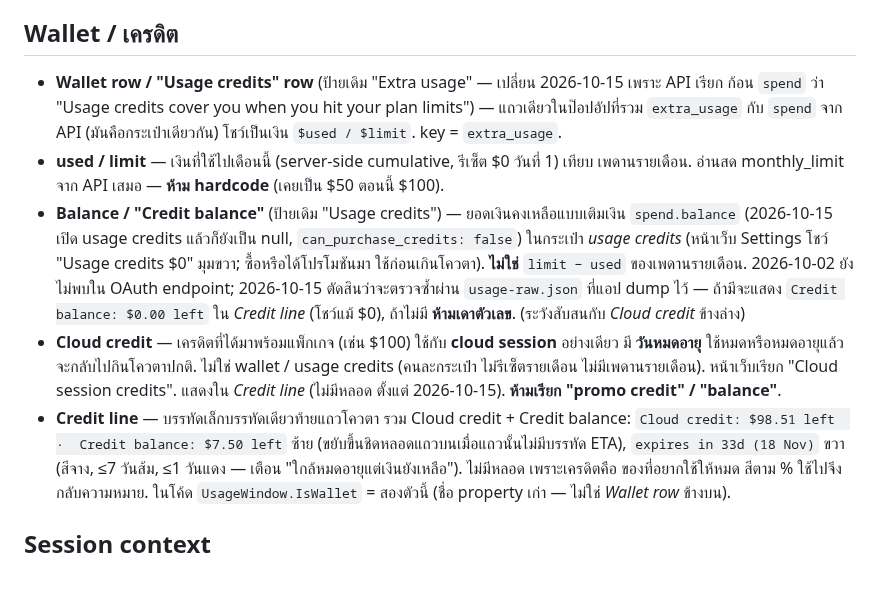
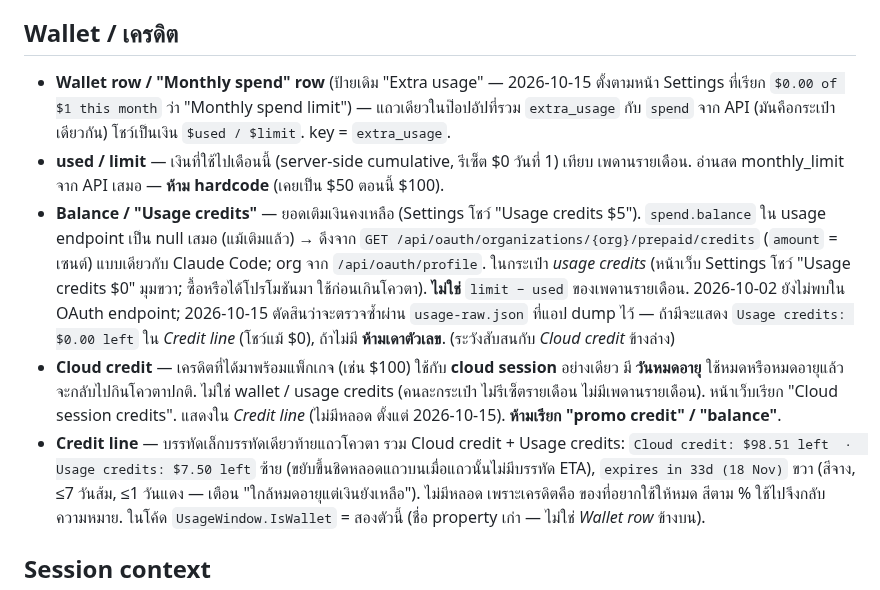
Before and after one commit to SKGoC-CLI/claude-meter-for-windows, a Markdown page: CONTEXT.md, the part around the change. Drawn GitHub-style.

```diff
--- a/CONTEXT.md
+++ b/CONTEXT.md
@@ -54,23 +54,24 @@
 
 ## Wallet / เครดิต
 
-- **Wallet row / "Usage credits" row** (ป้ายเดิม "Extra usage" — เปลี่ยน 2026-10-15 เพราะ API เรียก
-  ก้อน `spend` ว่า "Usage credits cover you when you hit your plan limits") — แถวเดียวในป๊อปอัปที่รวม `extra_usage` กับ `spend`
+- **Wallet row / "Monthly spend" row** (ป้ายเดิม "Extra usage" — 2026-10-15 ตั้งตามหน้า Settings ที่เรียก
+  `$0.00 of $1 this month` ว่า "Monthly spend limit") — แถวเดียวในป๊อปอัปที่รวม `extra_usage` กับ `spend`
   จาก API (มันคือกระเป๋าเดียวกัน) โชว์เป็นเงิน `$used / $limit`. key = `extra_usage`.
 - **used / limit** — เงินที่ใช้ไปเดือนนี้ (server-side cumulative, รีเซ็ต $0 วันที่ 1) เทียบ
   เพดานรายเดือน. อ่านสด monthly_limit จาก API เสมอ — **ห้าม hardcode** (เคยเป็น $50 ตอนนี้ $100).
-- **Balance / "Credit balance"** (ป้ายเดิม "Usage credits") — ยอดเงินคงเหลือแบบเติมเงิน `spend.balance`
-  (2026-10-15 เปิด usage credits แล้วก็ยังเป็น null, `can_purchase_credits: false`) ในกระเป๋า *usage credits* (หน้าเว็บ Settings โชว์
+- **Balance / "Usage credits"** — ยอดเติมเงินคงเหลือ (Settings โชว์ "Usage credits $5"). `spend.balance` ใน usage
+  endpoint เป็น null เสมอ (แม้เติมแล้ว) → ดึงจาก `GET /api/oauth/organizations/{org}/prepaid/credits` (`amount` = เซนต์)
+  แบบเดียวกับ Claude Code; org จาก `/api/oauth/profile`. ในกระเป๋า *usage credits* (หน้าเว็บ Settings โชว์
   "Usage credits $0" มุมขวา; ซื้อหรือได้โปรโมชันมา ใช้ก่อนเกินโควตา). **ไม่ใช่** `limit − used`
   ของเพดานรายเดือน. 2026-10-02 ยังไม่พบใน OAuth endpoint; 2026-10-15 ตัดสินว่าจะตรวจซ้ำผ่าน
-  `usage-raw.json` ที่แอป dump ไว้ — ถ้ามีจะแสดง `Credit balance: $0.00 left` ใน *Credit line*
+  `usage-raw.json` ที่แอป dump ไว้ — ถ้ามีจะแสดง `Usage credits: $0.00 left` ใน *Credit line*
   (โชว์แม้ $0), ถ้าไม่มี **ห้ามเดาตัวเลข**. (ระวังสับสนกับ *Cloud credit* ข้างล่าง)
 - **Cloud credit** — เครดิตที่ได้มาพร้อมแพ็กเกจ (เช่น $100) ใช้กับ **cloud session** อย่างเดียว
   มี **วันหมดอายุ** ใช้หมดหรือหมดอายุแล้วจะกลับไปกินโควตาปกติ. ไม่ใช่ wallet / usage credits
   (คนละกระเป๋า ไม่รีเซ็ตรายเดือน ไม่มีเพดานรายเดือน). หน้าเว็บเรียก "Cloud session credits".
   แสดงใน *Credit line* (ไม่มีหลอด ตั้งแต่ 2026-10-15). **ห้ามเรียก "promo credit" / "balance"**.
-- **Credit line** — บรรทัดเล็กบรรทัดเดียวท้ายแถวโควตา รวม Cloud credit + Credit balance:
-  `Cloud credit: $98.51 left  ·  Credit balance: $7.50 left` ซ้าย (ขยับขึ้นชิดหลอดแถวบนเมื่อแถวนั้นไม่มีบรรทัด ETA), `expires in 33d (18 Nov)` ขวา
+- **Credit line** — บรรทัดเล็กบรรทัดเดียวท้ายแถวโควตา รวม Cloud credit + Usage credits:
+  `Cloud credit: $98.51 left  ·  Usage credits: $7.50 left` ซ้าย (ขยับขึ้นชิดหลอดแถวบนเมื่อแถวนั้นไม่มีบรรทัด ETA), `expires in 33d (18 Nov)` ขวา
   (สีจาง, ≤7 วันส้ม, ≤1 วันแดง — เตือน "ใกล้หมดอายุแต่เงินยังเหลือ"). ไม่มีหลอด เพราะเครดิตคือ
   ของที่อยากใช้ให้หมด สีตาม % ใช้ไปจึงกลับความหมาย. ในโค้ด `UsageWindow.IsWallet` = สองตัวนี้
   (ชื่อ property เก่า — ไม่ใช่ *Wallet row* ข้างบน).
```
Also changed, not shown: NEXT-SESSION.md (+5 -3 lines), README.md (+1 -1 lines), docs/design/popup-usage-credits-prepaid-2026-10-15.png (added), 3 other files.
